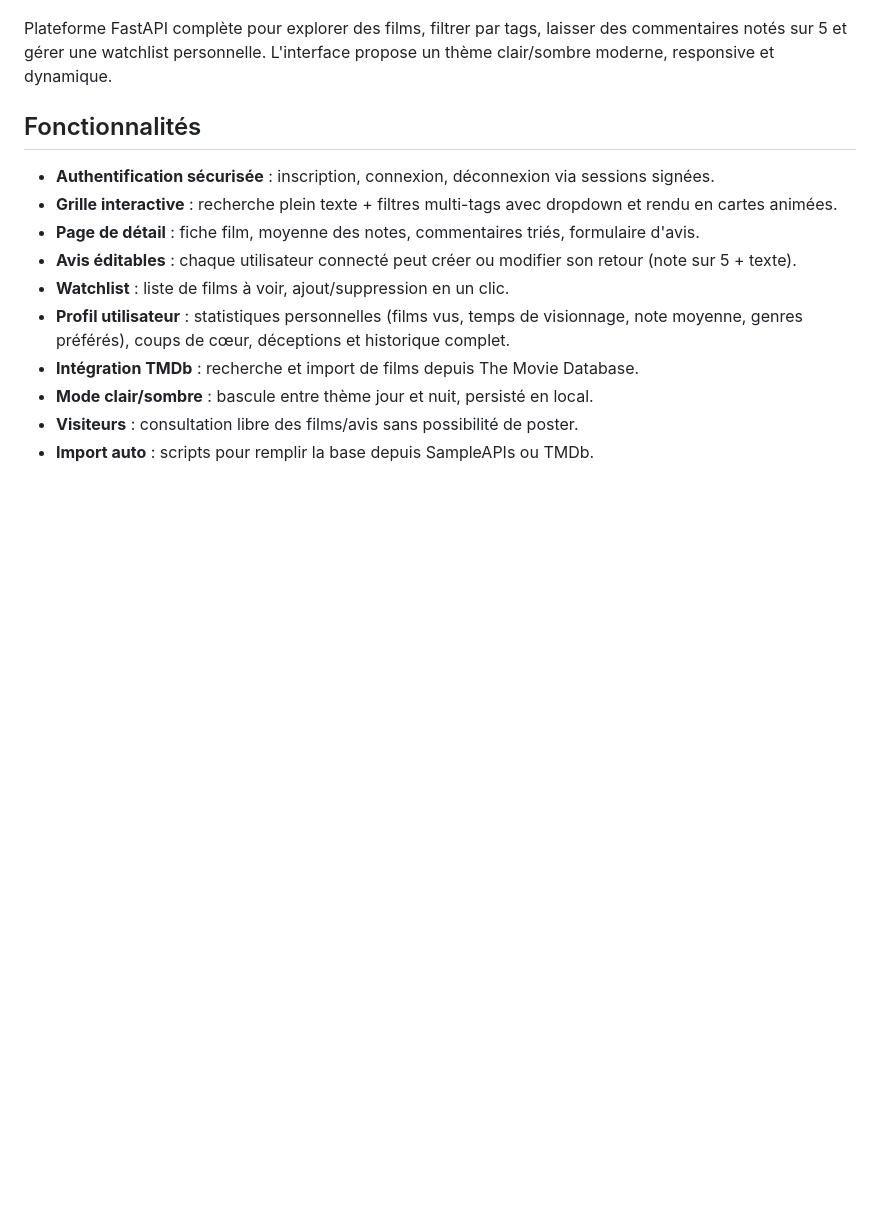
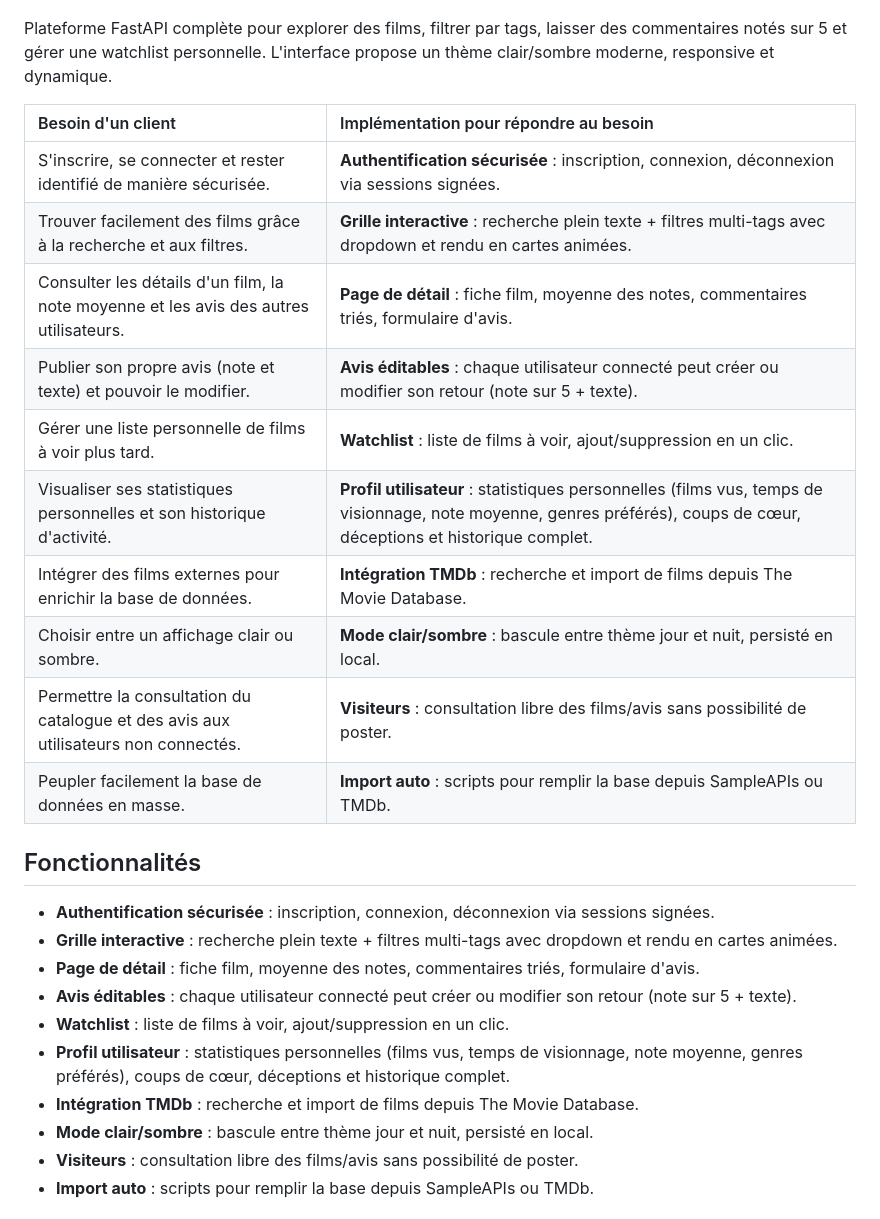
Before and after one commit to hugocnvs/La-verite-si-je-note, a Markdown page: README.md, the part around the change. GitHub-like rendering; blank space fills up the shorter version.

Commit message:
ajouter au README les besoins et fonctionnalités

```diff
--- a/README.md
+++ b/README.md
@@ -3,6 +3,19 @@
 ![Header](img/header.jpg)
 
 Plateforme FastAPI complète pour explorer des films, filtrer par tags, laisser des commentaires notés sur 5 et gérer une watchlist personnelle. L'interface propose un thème clair/sombre moderne, responsive et dynamique.
+
+| Besoin d'un client | Implémentation pour répondre au besoin |
+| :--- | :--- |
+| S'inscrire, se connecter et rester identifié de manière sécurisée. | **Authentification sécurisée** : inscription, connexion, déconnexion via sessions signées. |
+| Trouver facilement des films grâce à la recherche et aux filtres. | **Grille interactive** : recherche plein texte + filtres multi-tags avec dropdown et rendu en cartes animées. |
+| Consulter les détails d'un film, la note moyenne et les avis des autres utilisateurs. | **Page de détail** : fiche film, moyenne des notes, commentaires triés, formulaire d'avis. |
+| Publier son propre avis (note et texte) et pouvoir le modifier. | **Avis éditables** : chaque utilisateur connecté peut créer ou modifier son retour (note sur 5 + texte). |
+| Gérer une liste personnelle de films à voir plus tard. | **Watchlist** : liste de films à voir, ajout/suppression en un clic. |
+| Visualiser ses statistiques personnelles et son historique d'activité. | **Profil utilisateur** : statistiques personnelles (films vus, temps de visionnage, note moyenne, genres préférés), coups de cœur, déceptions et historique complet. |
+| Intégrer des films externes pour enrichir la base de données. | **Intégration TMDb** : recherche et import de films depuis The Movie Database. |
+| Choisir entre un affichage clair ou sombre. | **Mode clair/sombre** : bascule entre thème jour et nuit, persisté en local. |
+| Permettre la consultation du catalogue et des avis aux utilisateurs non connectés. | **Visiteurs** : consultation libre des films/avis sans possibilité de poster. |
+| Peupler facilement la base de données en masse. | **Import auto** : scripts pour remplir la base depuis SampleAPIs ou TMDb. |
 
 ## Fonctionnalités
 
```
